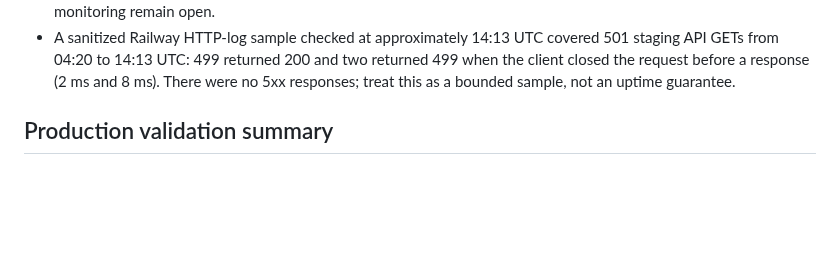
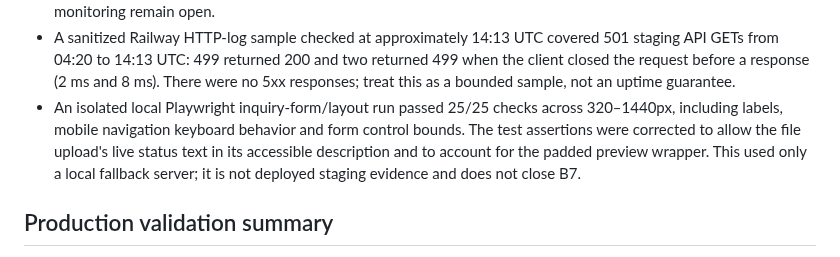
Before and after one commit to pstonesudol/honeysummer, a Markdown page: STATUS.md, the part around the change. GitHub-like rendering; blank space fills up the shorter version.

```diff
--- a/STATUS.md
+++ b/STATUS.md
@@ -158,6 +158,12 @@ acceptance row unless the register explicitly says so.
   501 staging API GETs from 04:20 to 14:13 UTC: 499 returned 200 and two returned
   499 when the client closed the request before a response (2 ms and 8 ms). There
   were no 5xx responses; treat this as a bounded sample, not an uptime guarantee.
+- An isolated local Playwright inquiry-form/layout run passed 25/25 checks across
+  320–1440px, including labels, mobile navigation keyboard behavior and form
+  control bounds. The test assertions were corrected to allow the file upload's
+  live status text in its accessible description and to account for the padded
+  preview wrapper. This used only a local fallback server; it is not deployed
+  staging evidence and does not close B7.
 
 ## Production validation summary
 
```
Also changed, not shown: backend/PRODUCTION_READINESS.md (+8 -0 lines).
